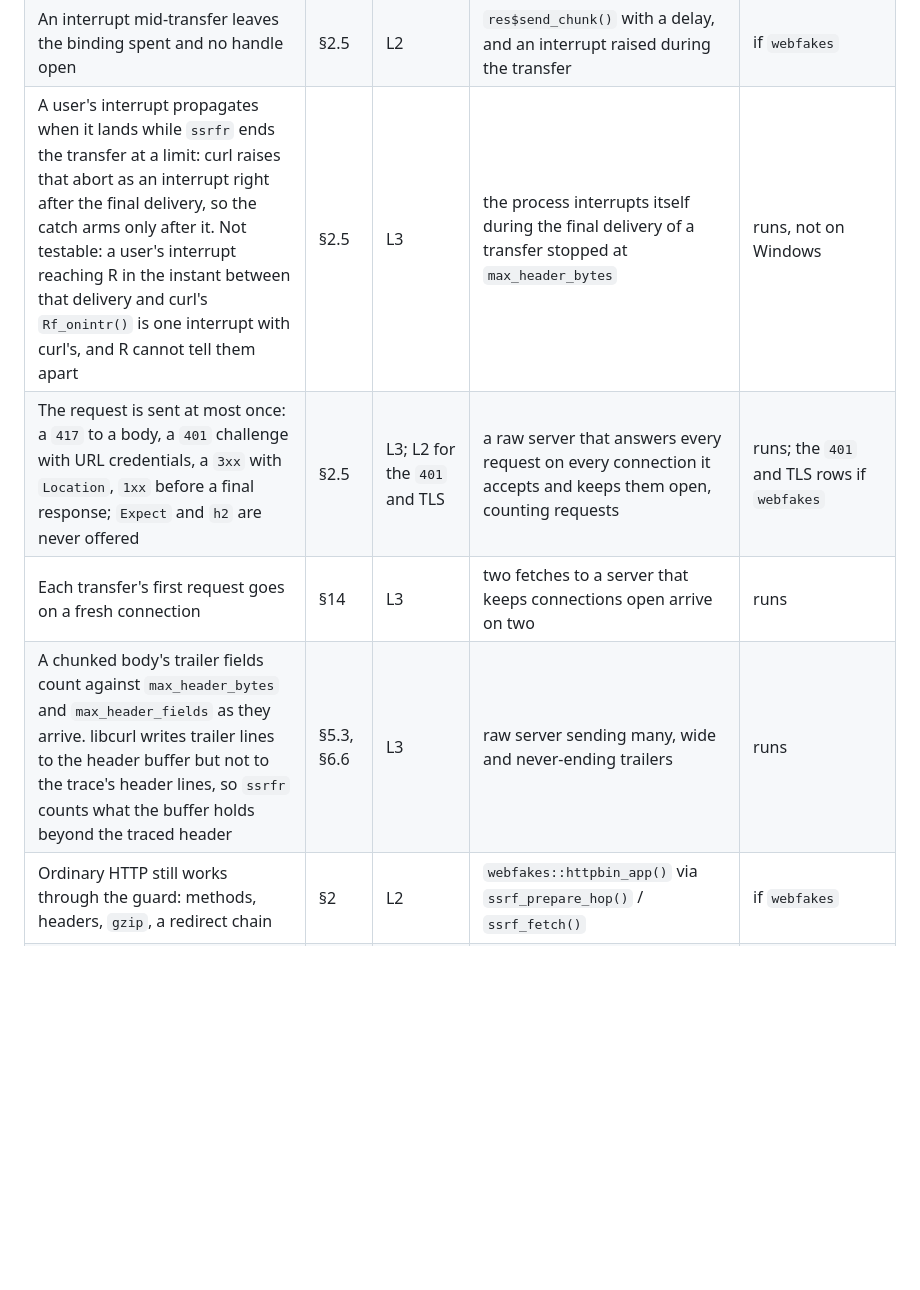
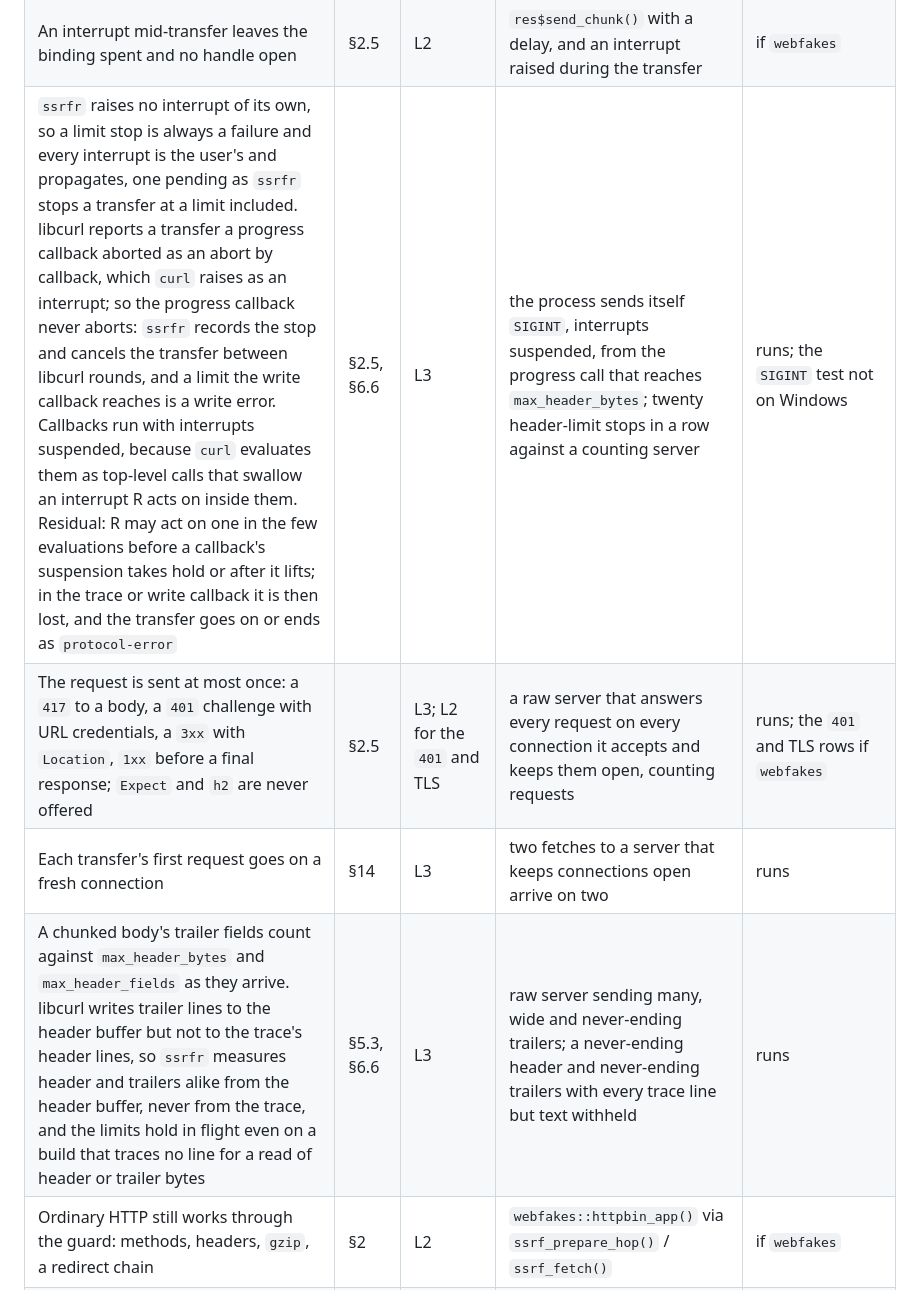
Before and after one commit to bart-turczynski/ssrfr, a Markdown page: design/specs/r-binding.md, the part around the change. GitHub-like rendering; blank space fills up the shorter version.

Commit message:
docs: NEWS and r-binding 7 rows for a transfer ssrfr stops without an interrupt (SSRF-rgcijatt)
The not-testable race row becomes the no-interrupt design with its
residual stated; the trailer row names the header buffer as the one
source. The NEWS bullet of this MR is amended, not added to.

Co-Authored-By: Claude Opus 5.5 <noreply@anthropic.com>

```diff
--- a/design/specs/r-binding.md
+++ b/design/specs/r-binding.md
@@ -636,10 +636,10 @@ Test layers, as in the table above; the spec's corpus names guard layers.
 | Timeouts; byte cap on a chunked body | §5.3, §14 | L2 | `res$delay()`, `res$send_chunk()` | if `webfakes`; wide margins |
 | Compression bomb: a `gzip` body under `max_response_size` on the wire and over it decoded → `response-too-large`, from `ssrfr`'s own counter, never `maxfilesize`; `total_timeout` re-checked after decoding | §5.3, §14 | L2 | served pre-compressed body | if `webfakes` |
 | An interrupt mid-transfer leaves the binding spent and no handle open | §2.5 | L2 | `res$send_chunk()` with a delay, and an interrupt raised during the transfer | if `webfakes` |
-| A user's interrupt propagates when it lands while `ssrfr` ends the transfer at a limit: curl raises that abort as an interrupt right after the final delivery, so the catch arms only after it. Not testable: a user's interrupt reaching R in the instant between that delivery and curl's `Rf_onintr()` is one interrupt with curl's, and R cannot tell them apart | §2.5 | L3 | the process interrupts itself during the final delivery of a transfer stopped at `max_header_bytes` | runs, not on Windows |
+| `ssrfr` raises no interrupt of its own, so a limit stop is always a failure and every interrupt is the user's and propagates, one pending as `ssrfr` stops a transfer at a limit included. libcurl reports a transfer a progress callback aborted as an abort by callback, which `curl` raises as an interrupt; so the progress callback never aborts: `ssrfr` records the stop and cancels the transfer between libcurl rounds, and a limit the write callback reaches is a write error. Callbacks run with interrupts suspended, because `curl` evaluates them as top-level calls that swallow an interrupt R acts on inside them. Residual: R may act on one in the few evaluations before a callback's suspension takes hold or after it lifts; in the trace or write callback it is then lost, and the transfer goes on or ends as `protocol-error` | §2.5, §6.6 | L3 | the process sends itself `SIGINT`, interrupts suspended, from the progress call that reaches `max_header_bytes`; twenty header-limit stops in a row against a counting server | runs; the `SIGINT` test not on Windows |
 | The request is sent at most once: a `417` to a body, a `401` challenge with URL credentials, a `3xx` with `Location`, `1xx` before a final response; `Expect` and `h2` are never offered | §2.5 | L3; L2 for the `401` and TLS | a raw server that answers every request on every connection it accepts and keeps them open, counting requests | runs; the `401` and TLS rows if `webfakes` |
 | Each transfer's first request goes on a fresh connection | §14 | L3 | two fetches to a server that keeps connections open arrive on two | runs |
-| A chunked body's trailer fields count against `max_header_bytes` and `max_header_fields` as they arrive. libcurl writes trailer lines to the header buffer but not to the trace's header lines, so `ssrfr` counts what the buffer holds beyond the traced header | §5.3, §6.6 | L3 | raw server sending many, wide and never-ending trailers | runs |
+| A chunked body's trailer fields count against `max_header_bytes` and `max_header_fields` as they arrive. libcurl writes trailer lines to the header buffer but not to the trace's header lines, so `ssrfr` measures header and trailers alike from the header buffer, never from the trace, and the limits hold in flight even on a build that traces no line for a read of header or trailer bytes | §5.3, §6.6 | L3 | raw server sending many, wide and never-ending trailers; a never-ending header and never-ending trailers with every trace line but text withheld | runs |
 | Ordinary HTTP still works through the guard: methods, headers, `gzip`, a redirect chain | §2 | L2 | `webfakes::httpbin_app()` via `ssrf_prepare_hop()` / `ssrf_fetch()` | if `webfakes` |
 | IPv6 pin | INV-6 | L2 (`httpuv`) | `"HOST::[::1]:"` | if `httpuv` and `::1` bind |
 | Real DNS, certificate chains, live rebinding | INV-4, INV-5, INV-9 | L4 | `SSRFR_INTEGRATION_TESTS` | never |
```
Also changed, not shown: NEWS.md (+1 -1 lines).
